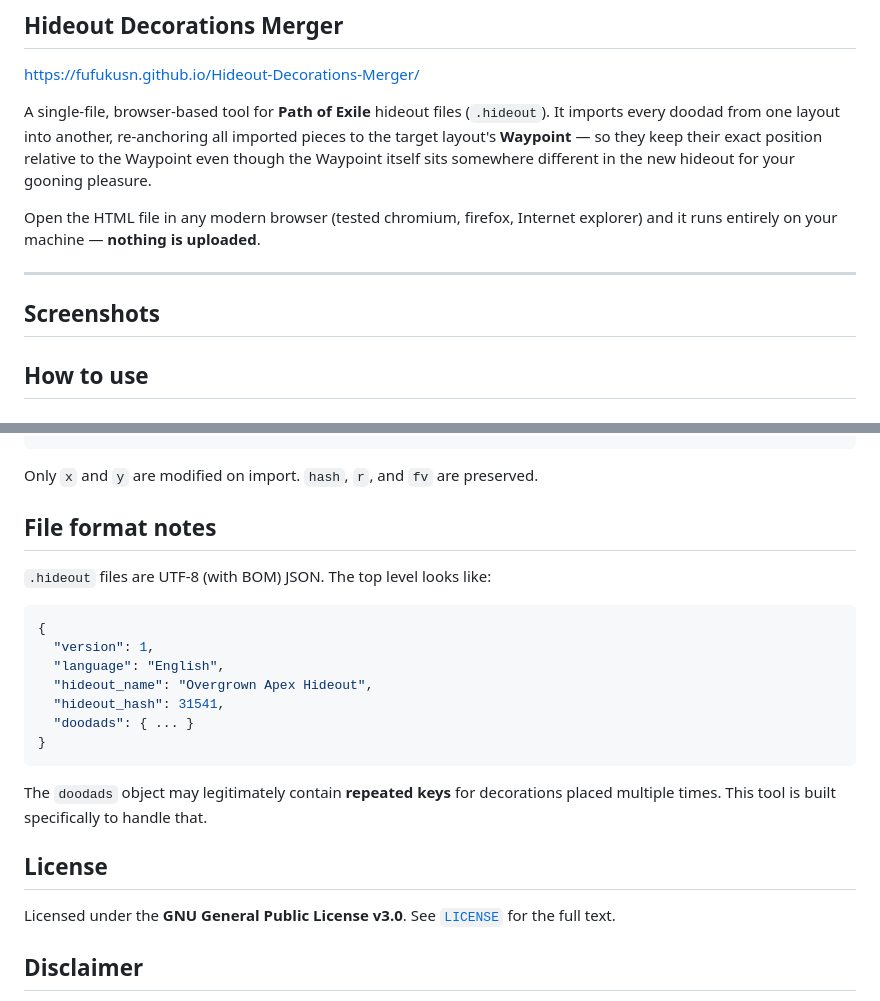
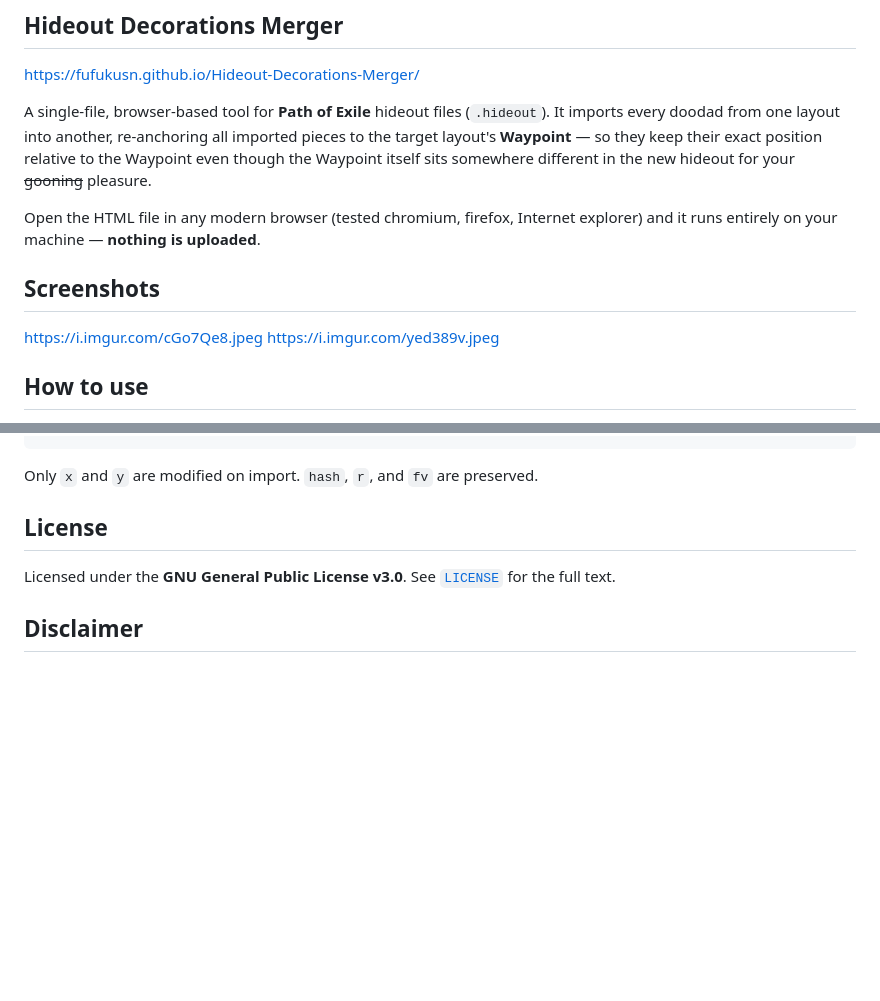
Before and after one commit to FufukuSn/Hideout-Decorations-Merger, a Markdown page: README.md, 2 parts joined by grey strips. Drawn GitHub-style; blank space fills up the shorter version.

Commit message:
Revise README for clarity and add screenshots
Updated README to clarify tool functionality and added screenshots.

````diff
--- a/README.md
+++ b/README.md
@@ -1,15 +1,16 @@
 ## Hideout Decorations Merger
 https://fufukusn.github.io/Hideout-Decorations-Merger/
 
-A single-file, browser-based tool for **Path of Exile** hideout files (`.hideout`). It imports every doodad from one layout into another, re-anchoring all imported pieces to the target layout's **Waypoint** — so they keep their exact position relative to the Waypoint even though the Waypoint itself sits somewhere different in the new hideout for your gooning pleasure.
+A single-file, browser-based tool for **Path of Exile** hideout files (`.hideout`). It imports every doodad from one layout into another, re-anchoring all imported pieces to the target layout's **Waypoint** — so they keep their exact position relative to the Waypoint even though the Waypoint itself sits somewhere different in the new hideout for your ~~gooning~~ pleasure.
 
 Open the HTML file in any modern browser (tested chromium, firefox, Internet explorer) and it runs entirely on your machine — **nothing is uploaded**.
 
----
+
 
 ## Screenshots
 
-
+https://i.imgur.com/cGo7Qe8.jpeg
+https://i.imgur.com/yed389v.jpeg
 
 ## How to use
 
@@ -61,26 +62,6 @@ The Waypoint itself is written from the **target** file verbatim.
 Only `x` and `y` are modified on import. `hash`, `r`, and `fv` are preserved.
 
 
-
-## File format notes
-
-`.hideout` files are UTF-8 (with BOM) JSON. The top level looks like:
-
-```json
-{
-  "version": 1,
-  "language": "English",
-  "hideout_name": "Overgrown Apex Hideout",
-  "hideout_hash": 31541,
-  "doodads": { ... }
-}
-```
-
-The `doodads` object may legitimately contain **repeated keys** for decorations placed multiple times. This tool is built specifically to handle that.
-
-
-
-
 ## License
 
 Licensed under the **GNU General Public License v3.0**. See [`LICENSE`](LICENSE) for the full text.
````
